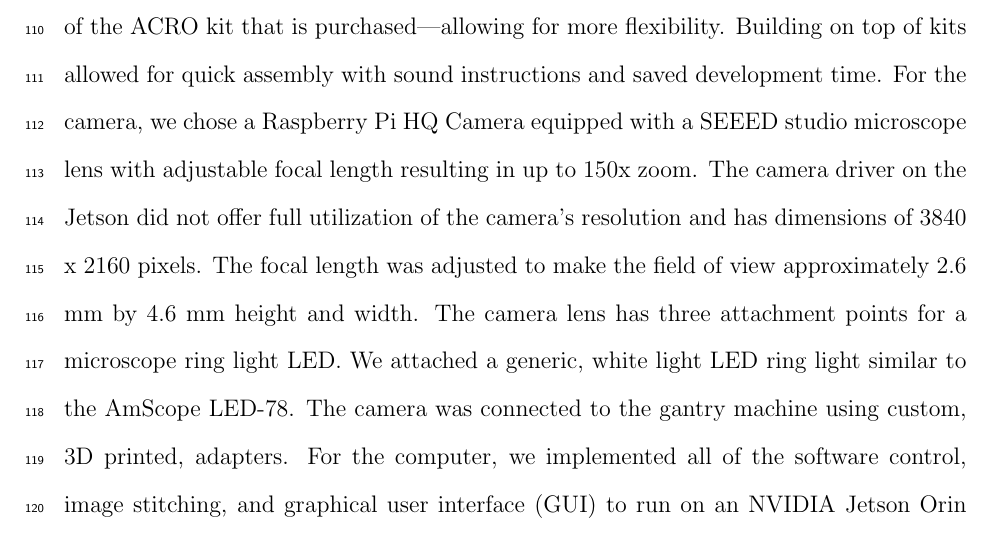
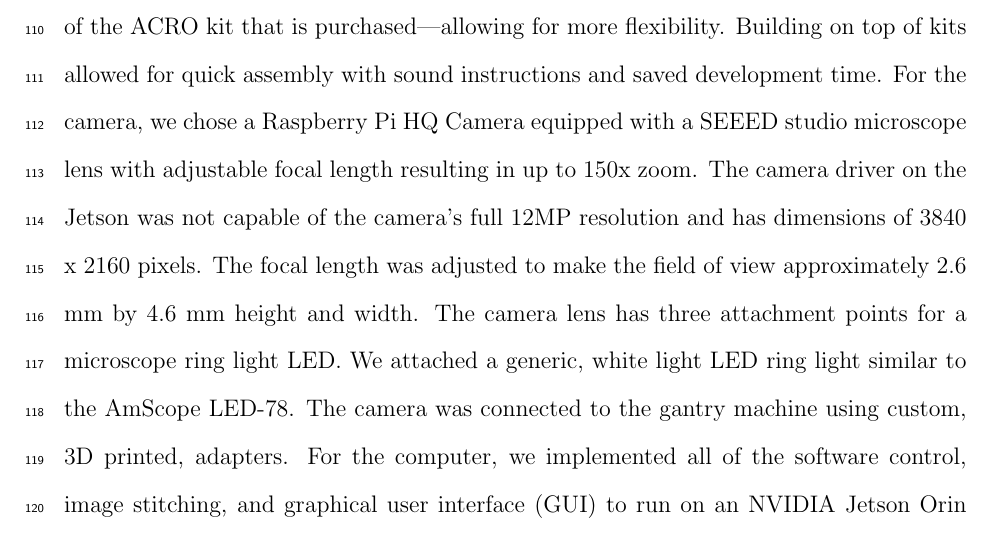
Before and after one commit to temporalecologylab/TreeRings, a LaTeX paper (docs/writing/paper_anon.tex): part of page 5 of 28, cut so that both start at the same text. Compiled offline with pdfLaTeX.

Commit message:
Clarifying full 12MP image is not able to be captured

```diff
--- a/docs/writing/paper_anon.tex
+++ b/docs/writing/paper_anon.tex
@@ -103,7 +103,7 @@ The machine kit includes extruded aluminum rails, carriages to slide along the r
 To fit on the end-effector plates of the ACRO system, we made an adapter to connect the linear actuator to the $X$ and $Y$ axis, thus creating motion in the $Z$ axis.
 The size of the work plane is ultimately up to the size of the ACRO kit that is purchased---allowing for more flexibility.
 Building on top of kits allowed for quick assembly with sound instructions and saved development time.
-For the camera, we chose a Raspberry Pi HQ Camera equipped with a SEEED studio microscope lens with adjustable focal length resulting in up to 150x zoom. \R{camera_driver}The camera driver on the Jetson did not offer full utilization of the camera's resolution and has dimensions of 3840 x 2160 pixels. The focal length was adjusted to make the field of view approximately 2.6 mm by 4.6 mm height and width. \R{led_ring_light_1}The camera lens has three attachment points for a microscope ring light LED. We attached a generic, white light LED ring light similar to the AmScope LED-78.\R{led_ring_light_2} The camera was connected to the gantry machine using custom, 3D printed, adapters.
+For the camera, we chose a Raspberry Pi HQ Camera equipped with a SEEED studio microscope lens with adjustable focal length resulting in up to 150x zoom. \R{camera_driver}The camera driver on the Jetson was not capable of the camera's full 12MP resolution and has dimensions of 3840 x 2160 pixels. The focal length was adjusted to make the field of view approximately 2.6 mm by 4.6 mm height and width. \R{led_ring_light_1}The camera lens has three attachment points for a microscope ring light LED. We attached a generic, white light LED ring light similar to the AmScope LED-78.\R{led_ring_light_2} The camera was connected to the gantry machine using custom, 3D printed, adapters.
 For the computer, we implemented all of the software control, image stitching, and graphical user interface (GUI) to run on an NVIDIA Jetson Orin Nano 8GB (Jetson edge computer), which also connects to the camera via a MIPI cable. % amf28jan2026 The Jetson Orin Nano 8GB is it's complete product name emwREPLY: okay, that's fine then!
 
 By choosing this combination, we were able to reduce the weight and cost of the camera significantly. This minimized the design challenges of stabilizing the movement of a heavier DSLR and allowed us to invest more in a powerful computer that can handle intensive image processing.
```
Also changed, not shown: docs/writing/minor_rev2_letter_2.tex (+2 -0 lines), docs/writing/minor_rev2_letter_2.pdf, 1 other file.
